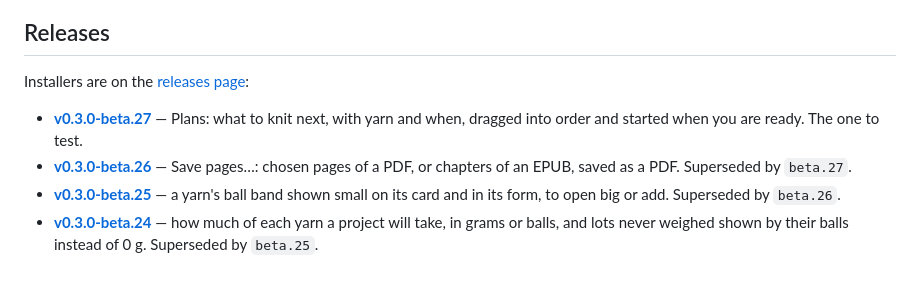
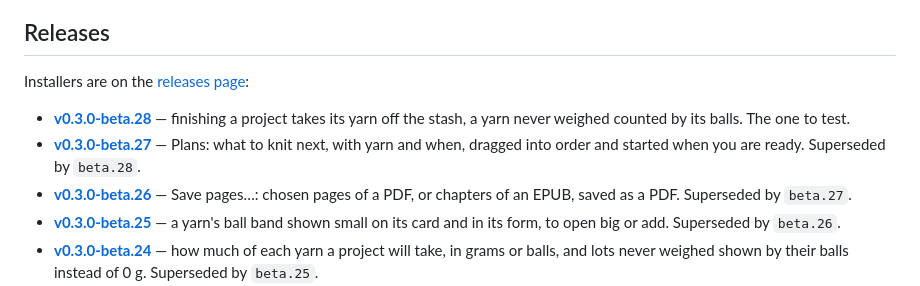
Before and after one commit to shinystarborne/shiny-knitting, a Markdown page: README.md, the part around the change. GitHub-like rendering.

Commit message:
List the twenty-eighth 0.3.0 beta in the README
And tick the stash bug in the to-do list.

```diff
--- a/README.md
+++ b/README.md
@@ -20,9 +20,12 @@ It does five things:
 
 Installers are on the [releases page](https://github.com/shinystarborne/shiny-knitting/releases):
 
+- **[v0.3.0-beta.28](https://github.com/shinystarborne/shiny-knitting/releases/tag/v0.3.0-beta.28)** —
+  finishing a project takes its yarn off the stash, a yarn never weighed
+  counted by its balls. The one to test.
 - **[v0.3.0-beta.27](https://github.com/shinystarborne/shiny-knitting/releases/tag/v0.3.0-beta.27)** —
   Plans: what to knit next, with yarn and when, dragged into order and
-  started when you are ready. The one to test.
+  started when you are ready. Superseded by `beta.28`.
 - **[v0.3.0-beta.26](https://github.com/shinystarborne/shiny-knitting/releases/tag/v0.3.0-beta.26)** —
   Save pages…: chosen pages of a PDF, or chapters of an EPUB, saved as a
   PDF. Superseded by `beta.27`.
```
Also changed, not shown: TODO.md (+4 -5 lines).
